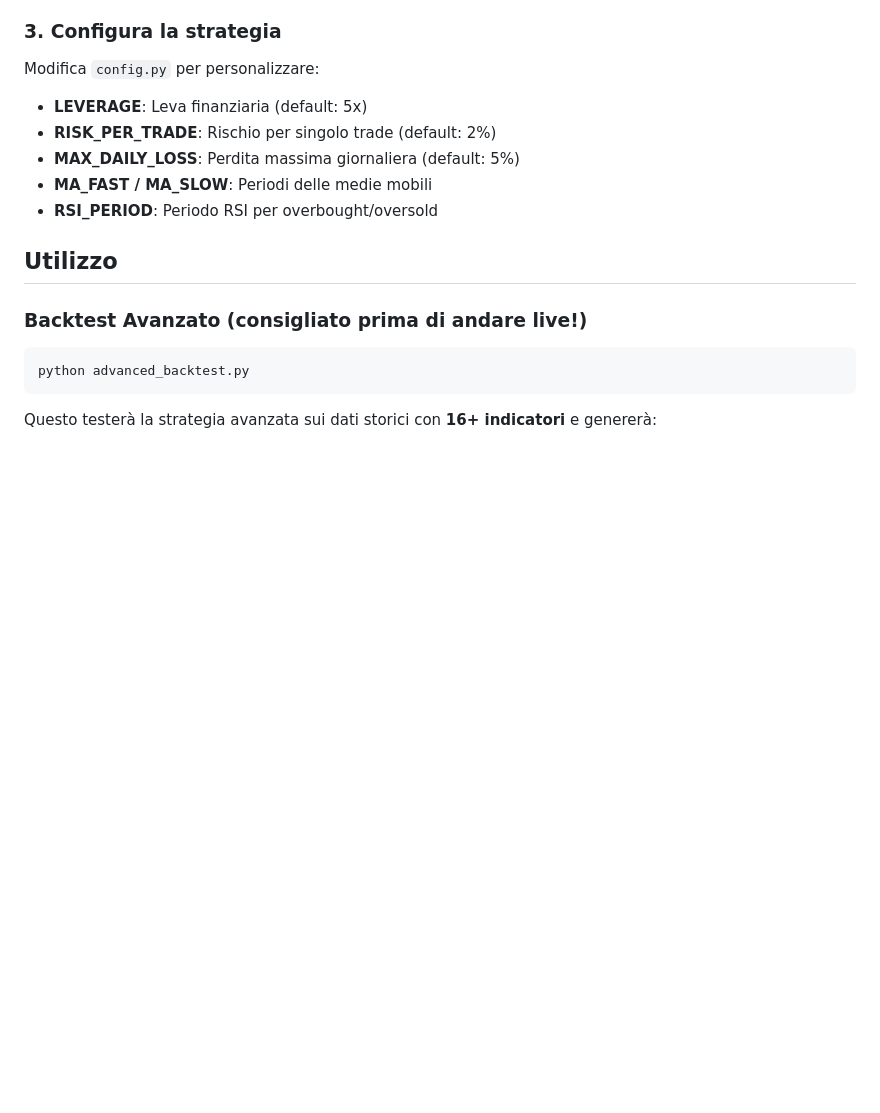
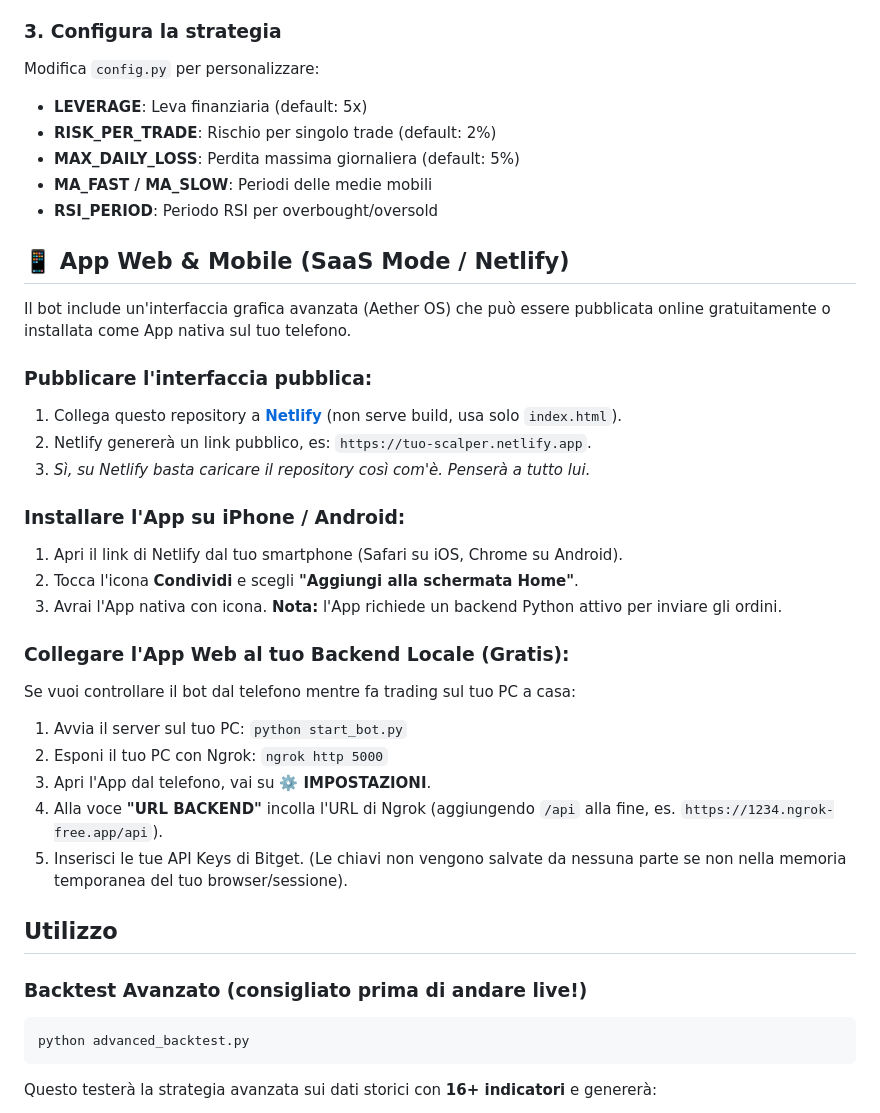
Before and after one commit to jagodallagnol/scalper-bot-saas, a Markdown page: README.md, the part around the change. Rendered like a GitHub page; blank space fills up the shorter version.

Commit message:
Add Netlify and Mobile App instructions

```diff
--- a/README.md
+++ b/README.md
@@ -43,6 +43,28 @@ Modifica `config.py` per personalizzare:
 - **MAX_DAILY_LOSS**: Perdita massima giornaliera (default: 5%)
 - **MA_FAST / MA_SLOW**: Periodi delle medie mobili
 - **RSI_PERIOD**: Periodo RSI per overbought/oversold
+
+## 📱 App Web & Mobile (SaaS Mode / Netlify)
+
+Il bot include un'interfaccia grafica avanzata (Aether OS) che può essere pubblicata online gratuitamente o installata come App nativa sul tuo telefono.
+
+### Pubblicare l'interfaccia pubblica:
+1. Collega questo repository a **[Netlify](https://www.netlify.com/)** (non serve build, usa solo `index.html`).
+2. Netlify genererà un link pubblico, es: `https://tuo-scalper.netlify.app`.
+3. *Sì, su Netlify basta caricare il repository così com'è. Penserà a tutto lui.*
+
+### Installare l'App su iPhone / Android:
+1. Apri il link di Netlify dal tuo smartphone (Safari su iOS, Chrome su Android).
+2. Tocca l'icona **Condividi** e scegli **"Aggiungi alla schermata Home"**.
+3. Avrai l'App nativa con icona. **Nota:** l'App richiede un backend Python attivo per inviare gli ordini.
+
+### Collegare l'App Web al tuo Backend Locale (Gratis):
+Se vuoi controllare il bot dal telefono mentre fa trading sul tuo PC a casa:
+1. Avvia il server sul tuo PC: `python start_bot.py`
+2. Esponi il tuo PC con Ngrok: `ngrok http 5000`
+3. Apri l'App dal telefono, vai su **⚙️ IMPOSTAZIONI**.
+4. Alla voce **"URL BACKEND"** incolla l'URL di Ngrok (aggiungendo `/api` alla fine, es. `https://1234.ngrok-free.app/api`).
+5. Inserisci le tue API Keys di Bitget. (Le chiavi non vengono salvate da nessuna parte se non nella memoria temporanea del tuo browser/sessione).
 
 ## Utilizzo
 
```
